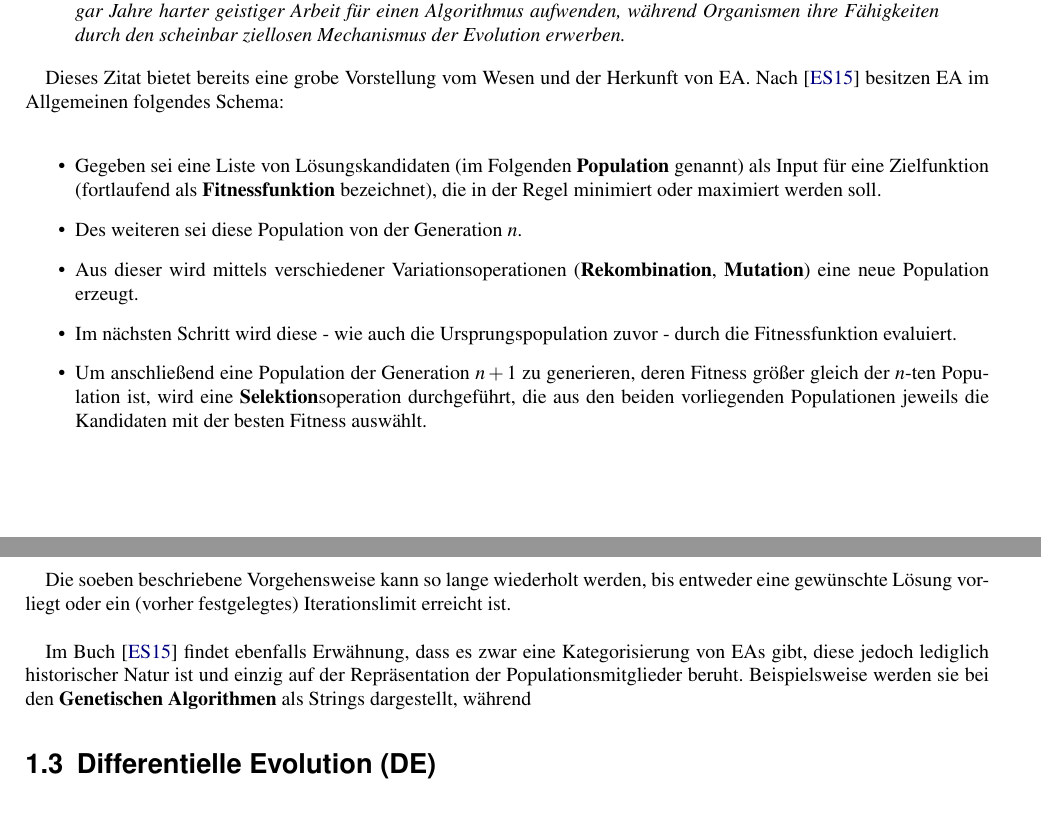
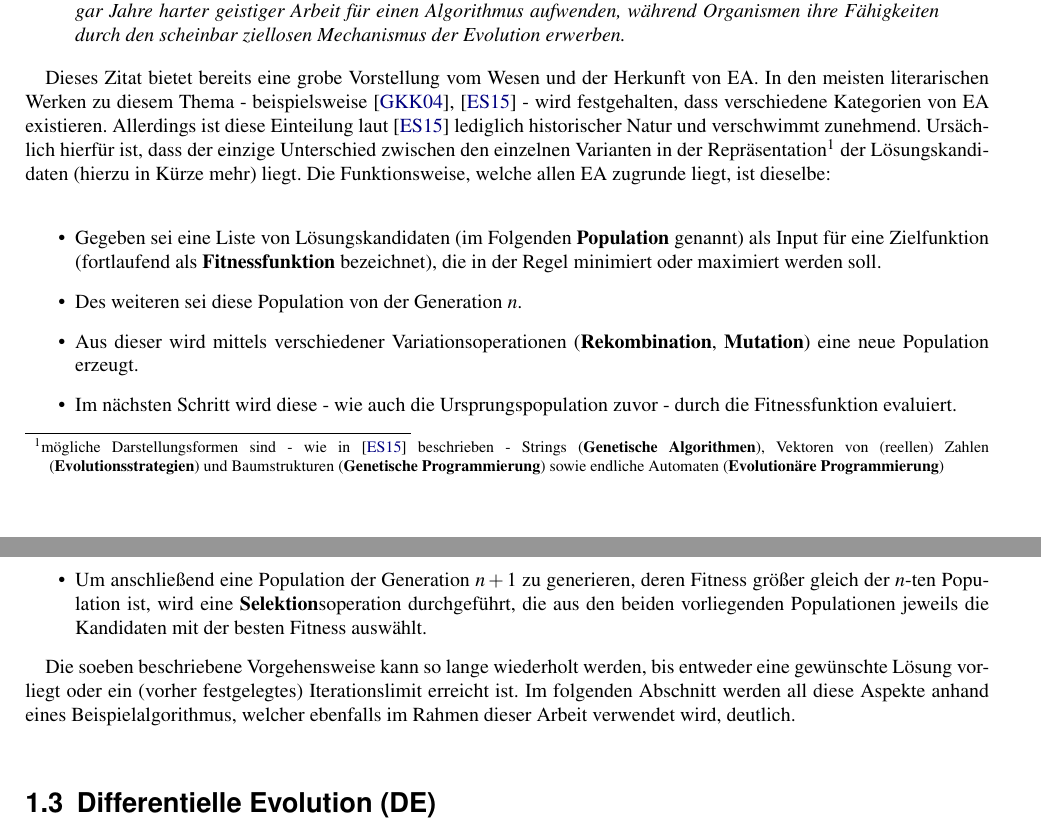
Before and after one commit to R0m4nB1tm4st3r/Bachelor-Arbeit-Thesis, a LaTeX thesis (Thesis.tex, which reads Kapitel_1.tex): two parts of pages 5 and 6 of 12, joined at a grey line, cut so that both start at the same text. Compiled offline with pdfLaTeX.

Commit message:
changes in section 1.2

```diff
--- a/Kapitel_1.tex
+++ b/Kapitel_1.tex
@@ -25,7 +25,21 @@
 			\textit{Lebewesen sind vollendete Problemlöser. In der Vielzahl der Aufgaben, die sie bewältigen, übertreffen sie die besten Computerprogramme bei weitem - zur besonderen Frustration der Programmierer, die Monate oder gar Jahre harter geistiger Arbeit für einen Algorithmus aufwenden, während Organismen ihre Fähigkeiten durch den scheinbar ziellosen Mechanismus der Evolution erwerben.}
 		\end{quote}
 
-		Dieses Zitat bietet bereits eine grobe Vorstellung vom Wesen und der Herkunft von \gls{ea}. Nach \cite{eib-smi-ea} besitzen \gls{ea} im Allgemeinen folgendes Schema: \\
+		Dieses Zitat bietet bereits eine grobe Vorstellung vom Wesen und der
+		Herkunft von \gls{ea}. In den meisten literarischen Werken zu diesem
+		Thema - beispielsweise \cite{ger-kla-kru-intro}, \cite{eib-smi-ea} -
+		wird festgehalten, dass verschiedene Kategorien von \gls{ea}
+		existieren. Allerdings ist diese Einteilung laut \cite{eib-smi-ea}
+		lediglich historischer Natur und verschwimmt zunehmend. Ursächlich
+		hierfür ist, dass der einzige Unterschied zwischen den einzelnen
+		Varianten in der Repräsentation\footnote{mögliche Darstellungsformen
+		sind - wie in \cite{eib-smi-ea} beschrieben - Strings
+		(\textbf{Genetische Algorithmen}), Vektoren von (reellen)
+		Zahlen (\textbf{Evolutionsstrategien}) und Baumstrukturen
+		(\textbf{Genetische Programmierung}) sowie endliche Automaten
+		(\textbf{Evolutionäre Programmierung})} der Lösungskandidaten (hierzu
+		in Kürze mehr) liegt. Die Funktionsweise, welche allen \gls{ea}
+		zugrunde liegt, ist dieselbe: \\
 		\begin{itemize}
 			\item Gegeben sei eine Liste von Lösungskandidaten (im Folgenden \textbf{Population} genannt) als Input für eine Zielfunktion (fortlaufend als \textbf{Fitnessfunktion} bezeichnet), die in der Regel minimiert oder maximiert werden soll.
 			\item Des weiteren sei diese Population von der Generation $n$.
@@ -34,10 +48,18 @@
 			\item Um anschließend eine Population der Generation $n+1$ zu generieren, deren Fitness größer gleich der $n$-ten Population ist, wird eine \textbf{Selektion}soperation durchgeführt, die aus den beiden vorliegenden Populationen jeweils die Kandidaten mit der besten Fitness auswählt.
 		\end{itemize}
 
-		Die soeben beschriebene Vorgehensweise kann so lange wiederholt werden, bis entweder eine gewünschte Lösung vorliegt oder ein (vorher festgelegtes) Iterationslimit erreicht ist. \\
+		Die soeben beschriebene Vorgehensweise kann so lange wiederholt werden, bis entweder eine gewünschte Lösung vorliegt oder ein (vorher festgelegtes) Iterationslimit erreicht ist. Im folgenden Abschnitt werden all diese Aspekte anhand eines Beispielalgorithmus, welcher ebenfalls im Rahmen dieser Arbeit verwendet wird, deutlich.\\
 
-		Im Buch \cite{eib-smi-ea} findet ebenfalls Erwähnung, dass es zwar eine Kategorisierung von \gls{ea}s gibt, diese jedoch lediglich historischer Natur ist und einzig auf der Repräsentation der Populationsmitglieder beruht. Beispielsweise werden sie bei den \textbf{Genetischen Algorithmen} als Strings dargestellt, während
 
+		%Im Buch \cite{eib-smi-ea} findet ebenfalls Erwähnung, dass es zwar
+		%eine Kategorisierung von \gls{ea}s gibt, diese jedoch lediglich
+		%historischer Natur ist und einzig auf der Repräsentation der
+		%Populationsmitglieder beruht. Beispielsweise werden sie bei den
+		%\textbf{Genetischen Algorithmen} als Strings dargestellt, während die
+		%\textbf{Evolutionsstrategien} diese als Vektoren von reellen Werten
+		%verarbeiten. In der Praxis wählt man ohnehin diejenige
+		%Darstellungsart,
+		%welche für die spezifische Anwendung am geeignetsten ist.
 
 	\glsreset{de}
 
```
Also changed, not shown: literatur.bib (+9 -0 lines).
